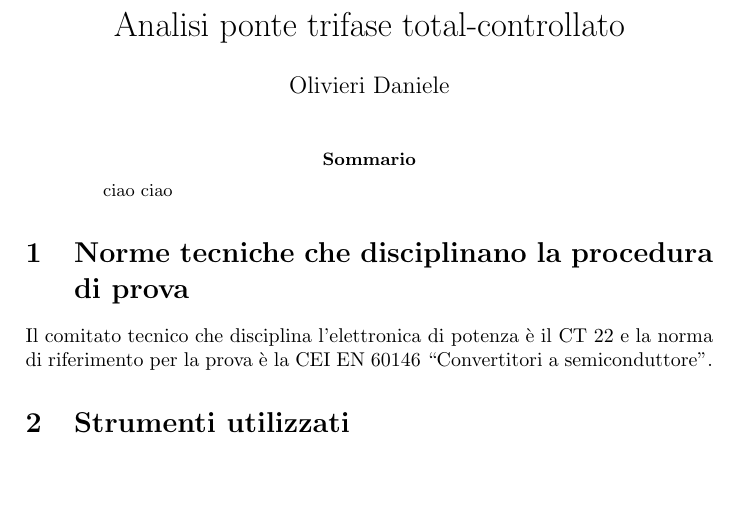
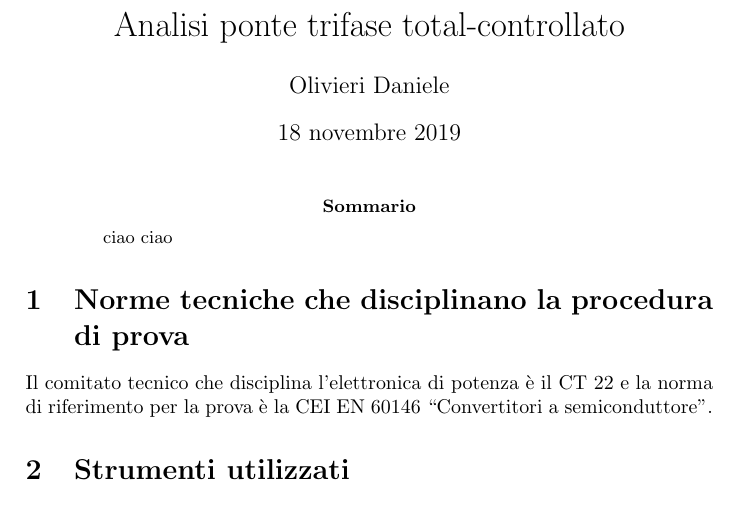
Before and after one commit to FlashNoob98/Relazione_FEP, a LaTeX paper (Relazione.tex): part of the page, cut so that both start at the same text. Compiled offline with pdfLaTeX.

```diff
--- a/Relazione.tex
+++ b/Relazione.tex
@@ -7,10 +7,11 @@
 \usepackage[italian]{babel}
 %\usepackage{float}
 %\usepackage{amsmath}
+\usepackage{verbatim}
 
 \title{Analisi ponte trifase total-controllato}
 \author{Olivieri Daniele}
-\date{}
+\date{18 novembre 2019}
 
 \pdfinfo{%
   /Title    (Analisi ponte trifase total-controllato)
@@ -28,7 +29,17 @@
  ciao ciao
 \end{abstract}
 
-%\section{Introduzione} %C'è l'abstract come introduzione(?)
+\begin{comment}
+\section{Introduzione} %C'è l'abstract come introduzione(?)
+Elenco canali oscilloscopio:
+1 - Giallo: Vl sul carico
+2 - Verde: Vr sulla resistenza o corrente nel carico
+3 - Blu: corrente al secondario
+4 - Rosso: corrente al primarioù
+
+Trasformatore stella con neutro al primario - stella al secondario
+\end{comment}
+
 
 \section{Norme tecniche che disciplinano la procedura di prova}
 Il comitato tecnico che disciplina l'elettronica di potenza è il CT 22 e la norma
```
